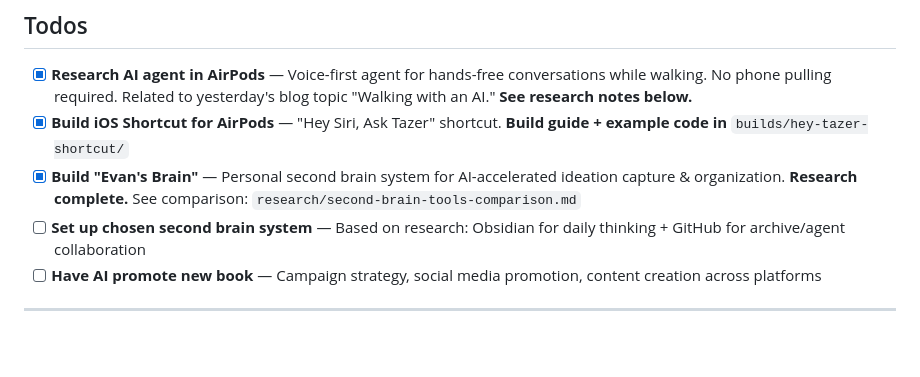
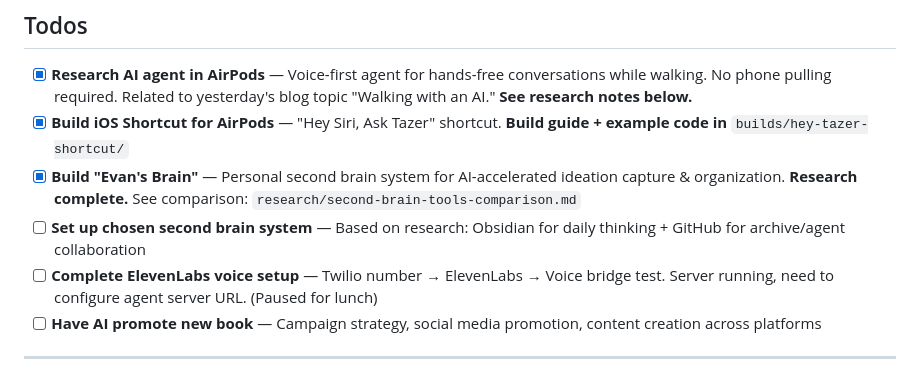
Before and after one commit to evan604/evansbots, a Markdown page: memory/2026-02-24.md, the part around the change. Drawn GitHub-style; blank space fills up the shorter version.

Commit message:
Add ElevenLabs voice setup to todo - paused for meeting

```diff
--- a/memory/2026-02-24.md
+++ b/memory/2026-02-24.md
@@ -6,6 +6,7 @@
 - [x] **Build iOS Shortcut for AirPods** — "Hey Siri, Ask Tazer" shortcut. **Build guide + example code in** `builds/hey-tazer-shortcut/`
 - [x] **Build "Evan's Brain"** — Personal second brain system for AI-accelerated ideation capture & organization. **Research complete.** See comparison: `research/second-brain-tools-comparison.md`
 - [ ] **Set up chosen second brain system** — Based on research: Obsidian for daily thinking + GitHub for archive/agent collaboration
+- [ ] **Complete ElevenLabs voice setup** — Twilio number → ElevenLabs → Voice bridge test. Server running, need to configure agent server URL. (Paused for lunch)
 - [ ] **Have AI promote new book** — Campaign strategy, social media promotion, content creation across platforms
 
 ---
```
